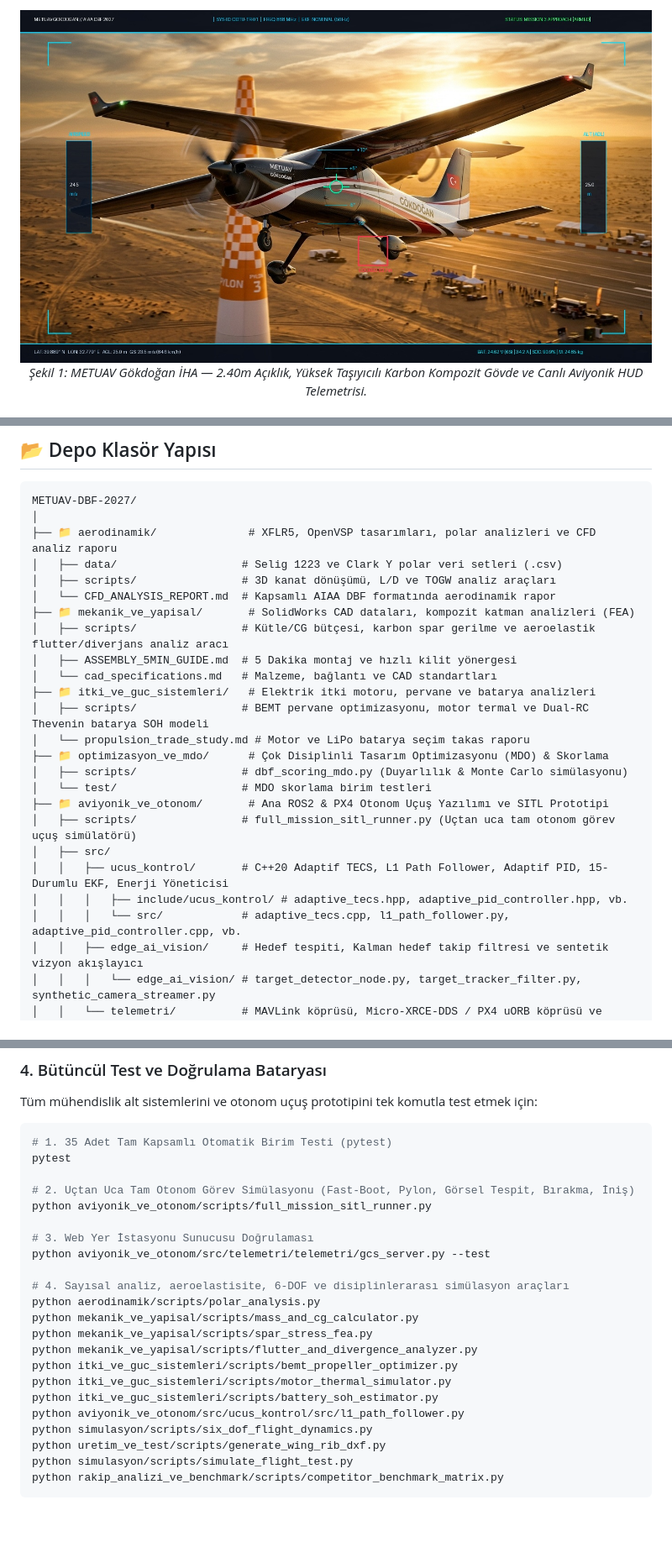
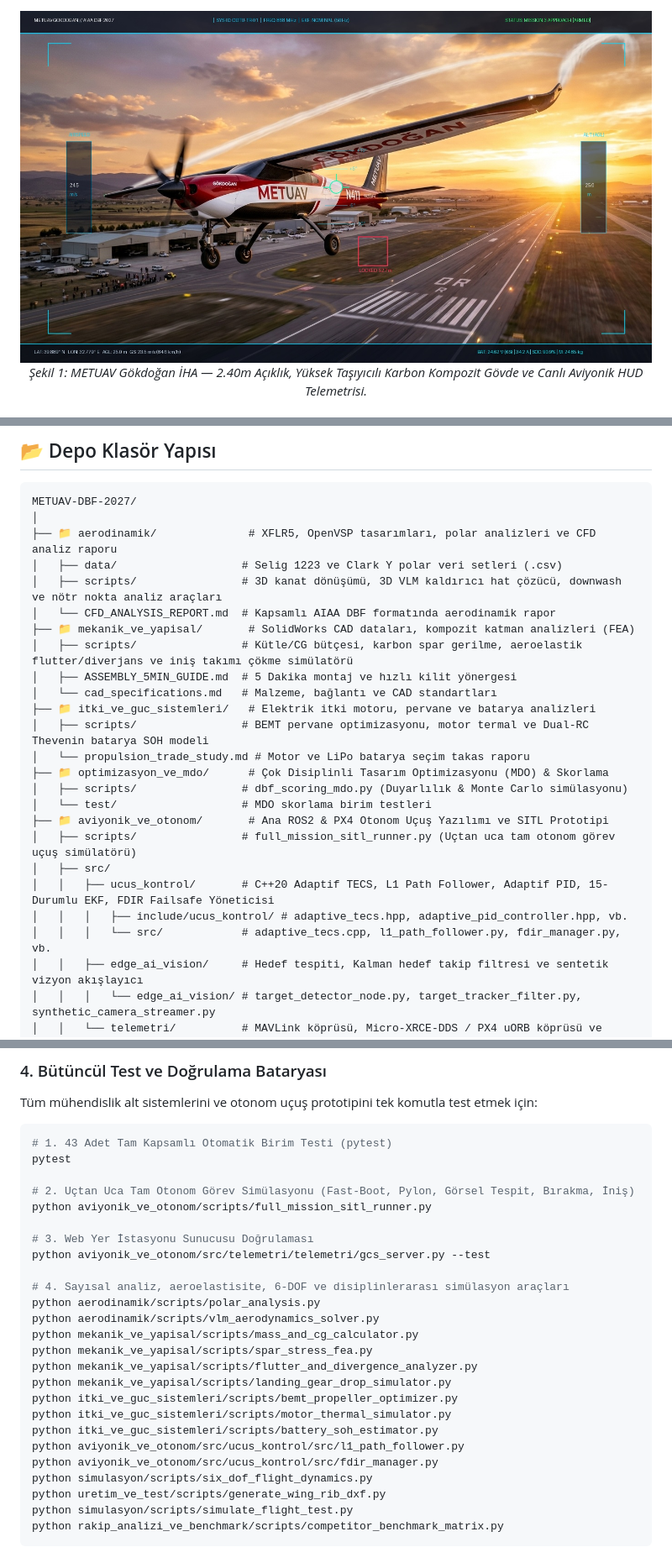
Before and after one commit to bahattinyunus/METUAV-DBF-2027, a Markdown page: README.md, 3 parts joined by grey strips. Shown at 84% size. GitHub-like rendering; pictures changed too: docs/images/gokdogan_aircraft_banner.jpg; blank space fills up the shorter version.

Commit message:
feat(engineering): add FDIR failsafe manager, VLM solver, landing gear simulator and 21:9 hero banner

````diff
--- a/README.md
+++ b/README.md
@@ -209,10 +209,10 @@ METUAV-DBF-2027/
 │
 ├── 📁 aerodinamik/              # XFLR5, OpenVSP tasarımları, polar analizleri ve CFD analiz raporu
 │   ├── data/                   # Selig 1223 ve Clark Y polar veri setleri (.csv)
-│   ├── scripts/                # 3D kanat dönüşümü, L/D ve TOGW analiz araçları
+│   ├── scripts/                # 3D kanat dönüşümü, 3D VLM kaldırıcı hat çözücü, downwash ve nötr nokta analiz araçları
 │   └── CFD_ANALYSIS_REPORT.md  # Kapsamlı AIAA DBF formatında aerodinamik rapor
 ├── 📁 mekanik_ve_yapisal/       # SolidWorks CAD dataları, kompozit katman analizleri (FEA)
-│   ├── scripts/                # Kütle/CG bütçesi, karbon spar gerilme ve aeroelastik flutter/diverjans analiz aracı
+│   ├── scripts/                # Kütle/CG bütçesi, karbon spar gerilme, aeroelastik flutter/diverjans ve iniş takımı çökme simülatörü
 │   ├── ASSEMBLY_5MIN_GUIDE.md  # 5 Dakika montaj ve hızlı kilit yönergesi
 │   └── cad_specifications.md   # Malzeme, bağlantı ve CAD standartları
 ├── 📁 itki_ve_guc_sistemleri/   # Elektrik itki motoru, pervane ve batarya analizleri
@@ -224,9 +224,9 @@ METUAV-DBF-2027/
 ├── 📁 aviyonik_ve_otonom/       # Ana ROS2 & PX4 Otonom Uçuş Yazılımı ve SITL Prototipi
 │   ├── scripts/                # full_mission_sitl_runner.py (Uçtan uca tam otonom görev uçuş simülatörü)
 │   ├── src/
-│   │   ├── ucus_kontrol/       # C++20 Adaptif TECS, L1 Path Follower, Adaptif PID, 15-Durumlu EKF, Enerji Yöneticisi
+│   │   ├── ucus_kontrol/       # C++20 Adaptif TECS, L1 Path Follower, Adaptif PID, 15-Durumlu EKF, FDIR Failsafe Yöneticisi
 │   │   │   ├── include/ucus_kontrol/ # adaptive_tecs.hpp, adaptive_pid_controller.hpp, vb.
-│   │   │   └── src/            # adaptive_tecs.cpp, l1_path_follower.py, adaptive_pid_controller.cpp, vb.
+│   │   │   └── src/            # adaptive_tecs.cpp, l1_path_follower.py, fdir_manager.py, vb.
 │   │   ├── edge_ai_vision/     # Hedef tespiti, Kalman hedef takip filtresi ve sentetik vizyon akışlayıcı
 │   │   │   └── edge_ai_vision/ # target_detector_node.py, target_tracker_filter.py, synthetic_camera_streamer.py
 │   │   └── telemetri/          # MAVLink köprüsü, Micro-XRCE-DDS / PX4 uORB köprüsü ve Modern Web GCS
@@ -388,7 +391,7 @@ ros2 launch metuav_simulation dbf_mission3_sitl.launch.py
 ### 4. Bütüncül Test ve Doğrulama Bataryası
 Tüm mühendislik alt sistemlerini ve otonom uçuş prototipini tek komutla test etmek için:
 ```bash
-# 1. 35 Adet Tam Kapsamlı Otomatik Birim Testi (pytest)
+# 1. 43 Adet Tam Kapsamlı Otomatik Birim Testi (pytest)
 pytest
 
 # 2. Uçtan Uca Tam Otonom Görev Simülasyonu (Fast-Boot, Pylon, Görsel Tespit, Bırakma, İniş)
@@ -399,13 +402,16 @@ python aviyonik_ve_otonom/src/telemetri/telemetri/gcs_server.py --test
 
 # 4. Sayısal analiz, aeroelastisite, 6-DOF ve disiplinlerarası simülasyon araçları
 python aerodinamik/scripts/polar_analysis.py
+python aerodinamik/scripts/vlm_aerodynamics_solver.py
 python mekanik_ve_yapisal/scripts/mass_and_cg_calculator.py
 python mekanik_ve_yapisal/scripts/spar_stress_fea.py
 python mekanik_ve_yapisal/scripts/flutter_and_divergence_analyzer.py
+python mekanik_ve_yapisal/scripts/landing_gear_drop_simulator.py
 python itki_ve_guc_sistemleri/scripts/bemt_propeller_optimizer.py
 python itki_ve_guc_sistemleri/scripts/motor_thermal_simulator.py
 python itki_ve_guc_sistemleri/scripts/battery_soh_estimator.py
 python aviyonik_ve_otonom/src/ucus_kontrol/src/l1_path_follower.py
+python aviyonik_ve_otonom/src/ucus_kontrol/src/fdir_manager.py
 python simulasyon/scripts/six_dof_flight_dynamics.py
 python uretim_ve_test/scripts/generate_wing_rib_dxf.py
 python simulasyon/scripts/simulate_flight_test.py
````
Also changed, not shown: other parts of README.md (+4 -1 lines), 8 other files.
